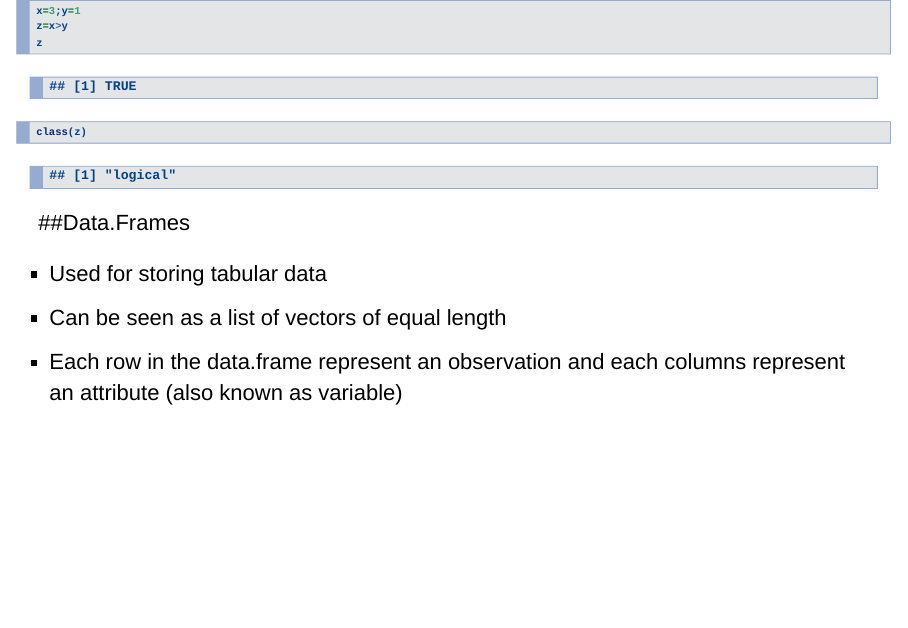
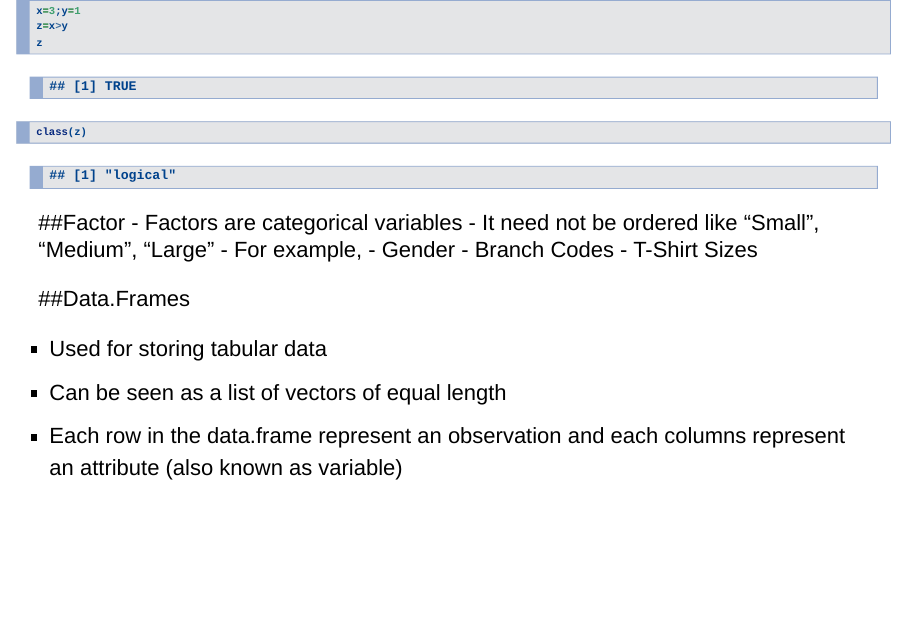
Before and after one commit to pskoo/R_ML_Workshop2, an R Markdown document (Intro_to_R.Rmd): page 5 of 5. Rendered offline with R 4.5, knitr and Pandoc, with nearby package versions.

Commit message:
Why always message?

````diff
--- a/Intro_to_R.Rmd
+++ b/Intro_to_R.Rmd
@@ -89,6 +89,14 @@ z
 class(z)
 ```
 
+##Factor
+- Factors are categorical variables
+- It need not be ordered like "Small", "Medium", "Large"
+- For example,
+    - Gender
+    - Branch Codes
+    - T-Shirt Sizes
+
 ##Data.Frames
 
 - Used for storing tabular data
````
Also changed, not shown: Intro_to_R.html.
